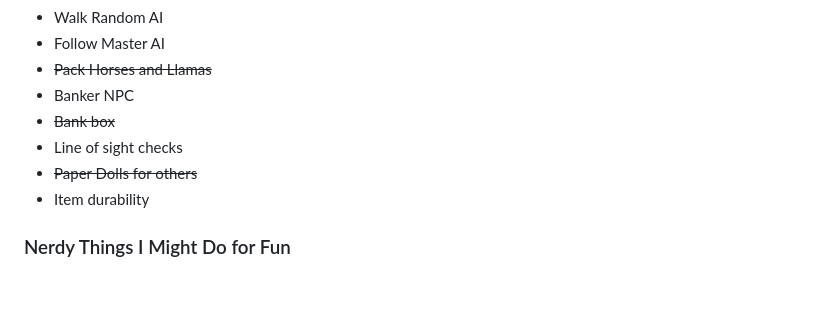
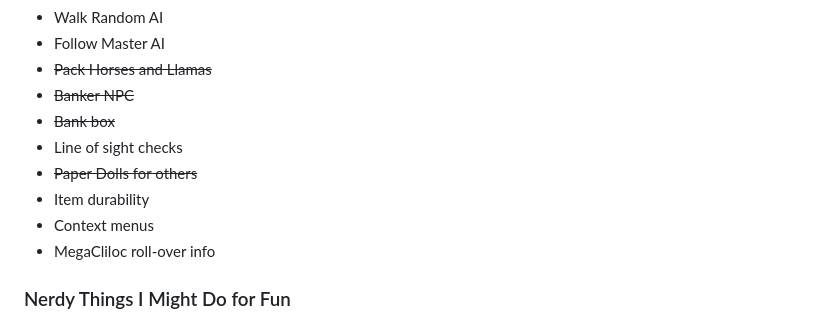
Before and after one commit to qbradq/sharduo, a Markdown page: README.md, the part around the change. Rendered like a GitHub page; blank space fills up the shorter version.

```diff
--- a/README.md
+++ b/README.md
@@ -60,11 +60,13 @@ including all features required to mine ore and smelt it into ingots.
 * Walk Random AI
 * Follow Master AI
 * ~~Pack Horses and Llamas~~
-* Banker NPC
+* ~~Banker NPC~~
 * ~~Bank box~~
 * Line of sight checks
 * ~~Paper Dolls for others~~
 * Item durability
+* Context menus
+* MegaCliloc roll-over info
 
 ### Nerdy Things I Might Do for Fun ###
 * ~~Global light levels~~
```
